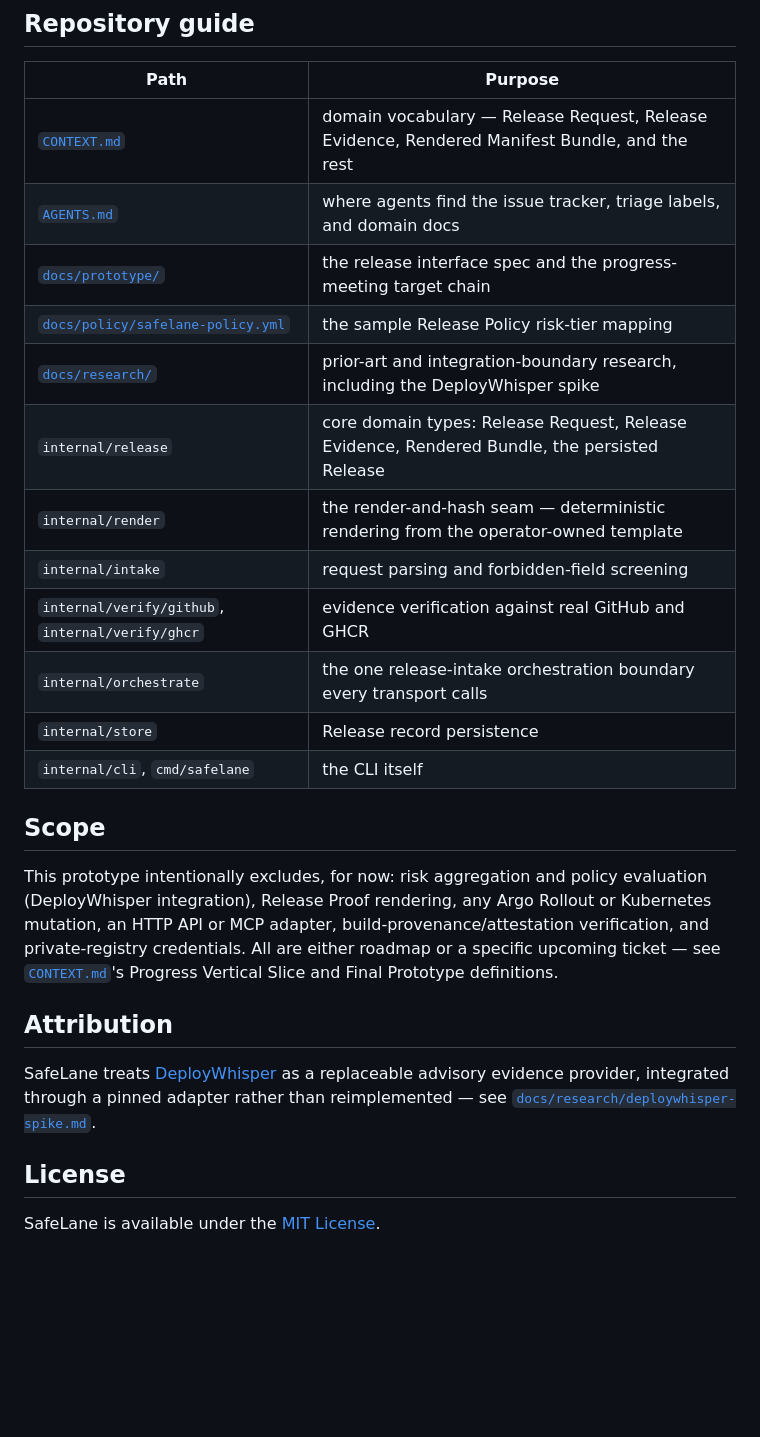
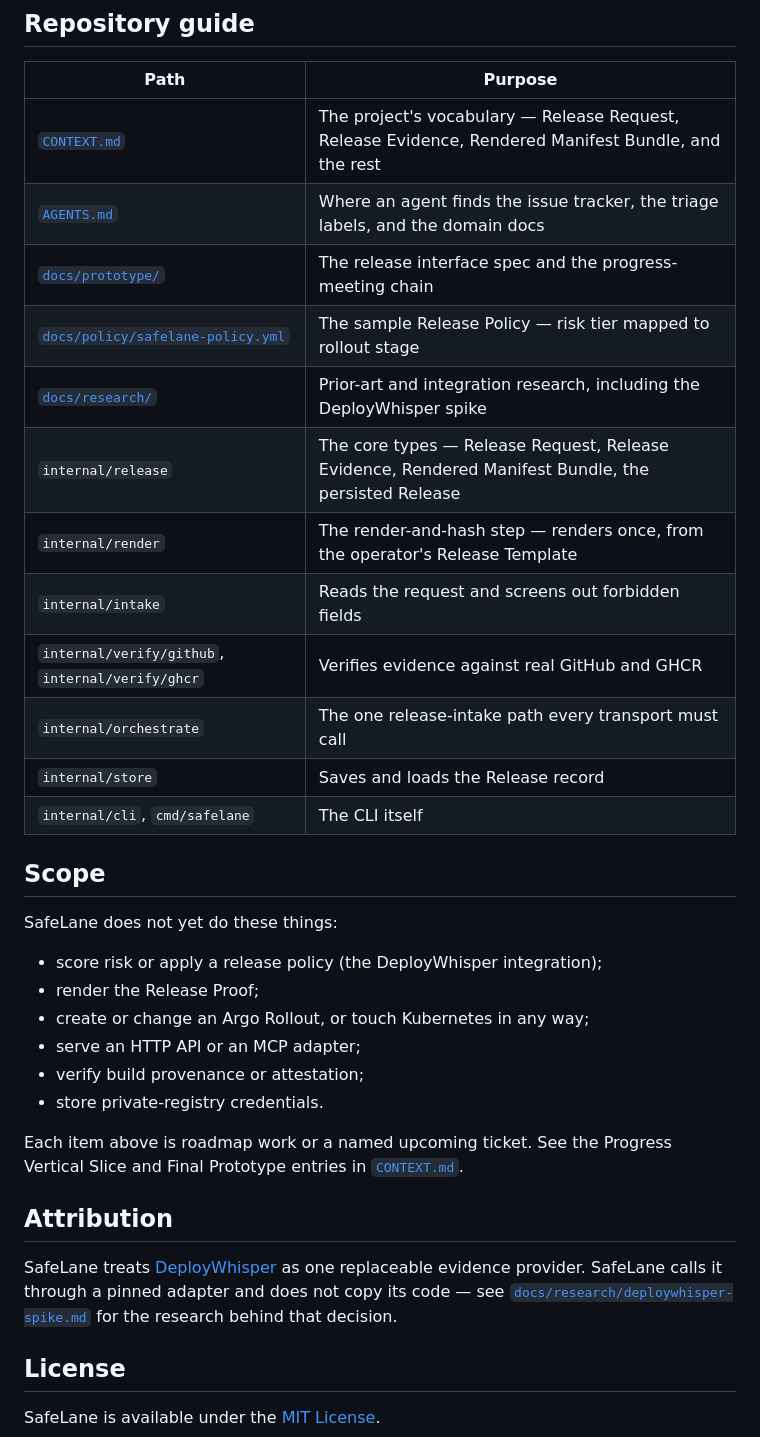
Before and after one commit to AndrewMaged814/safelane, a Markdown page: README.md, the part around one of its changes. Rendered like a GitHub page; blank space fills up the shorter version.

```diff
--- a/README.md
+++ b/README.md
@@ -122,32 +123,39 @@ Tracking the 12-step chain the team's progress demonstration needs (`docs/protot
 
 | Path | Purpose |
 | --- | --- |
-| [`CONTEXT.md`](CONTEXT.md) | domain vocabulary — Release Request, Release Evidence, Rendered Manifest Bundle, and the rest |
-| [`AGENTS.md`](AGENTS.md) | where agents find the issue tracker, triage labels, and domain docs |
-| [`docs/prototype/`](docs/prototype) | the release interface spec and the progress-meeting target chain |
-| [`docs/policy/safelane-policy.yml`](docs/policy/safelane-policy.yml) | the sample Release Policy risk-tier mapping |
-| [`docs/research/`](docs/research) | prior-art and integration-boundary research, including the DeployWhisper spike |
-| `internal/release` | core domain types: Release Request, Release Evidence, Rendered Bundle, the persisted Release |
-| `internal/render` | the render-and-hash seam — deterministic rendering from the operator-owned template |
-| `internal/intake` | request parsing and forbidden-field screening |
-| `internal/verify/github`, `internal/verify/ghcr` | evidence verification against real GitHub and GHCR |
-| `internal/orchestrate` | the one release-intake orchestration boundary every transport calls |
-| `internal/store` | Release record persistence |
-| `internal/cli`, `cmd/safelane` | the CLI itself |
+| [`CONTEXT.md`](CONTEXT.md) | The project's vocabulary — Release Request, Release Evidence, Rendered Manifest Bundle, and the rest |
+| [`AGENTS.md`](AGENTS.md) | Where an agent finds the issue tracker, the triage labels, and the domain docs |
+| [`docs/prototype/`](docs/prototype) | The release interface spec and the progress-meeting chain |
+| [`docs/policy/safelane-policy.yml`](docs/policy/safelane-policy.yml) | The sample Release Policy — risk tier mapped to rollout stage |
+| [`docs/research/`](docs/research) | Prior-art and integration research, including the DeployWhisper spike |
+| `internal/release` | The core types — Release Request, Release Evidence, Rendered Manifest Bundle, the persisted Release |
+| `internal/render` | The render-and-hash step — renders once, from the operator's Release Template |
+| `internal/intake` | Reads the request and screens out forbidden fields |
+| `internal/verify/github`, `internal/verify/ghcr` | Verifies evidence against real GitHub and GHCR |
+| `internal/orchestrate` | The one release-intake path every transport must call |
+| `internal/store` | Saves and loads the Release record |
+| `internal/cli`, `cmd/safelane` | The CLI itself |
 
 ## Scope
 
-This prototype intentionally excludes, for now: risk aggregation and policy evaluation (DeployWhisper
-integration), Release Proof rendering, any Argo Rollout or Kubernetes mutation, an HTTP API or MCP
-adapter, build-provenance/attestation verification, and private-registry credentials. All are either
-roadmap or a specific upcoming ticket — see [`CONTEXT.md`](CONTEXT.md)'s Progress Vertical Slice and
-Final Prototype definitions.
+SafeLane does not yet do these things:
+
+- score risk or apply a release policy (the DeployWhisper integration);
+- render the Release Proof;
+- create or change an Argo Rollout, or touch Kubernetes in any way;
+- serve an HTTP API or an MCP adapter;
+- verify build provenance or attestation;
+- store private-registry credentials.
+
+Each item above is roadmap work or a named upcoming ticket. See the Progress Vertical Slice and Final
+Prototype entries in [`CONTEXT.md`](CONTEXT.md).
 
 ## Attribution
 
-SafeLane treats [DeployWhisper](https://github.com/deploywhisper/deploywhisper) as a replaceable
-advisory evidence provider, integrated through a pinned adapter rather than reimplemented — see
-[`docs/research/deploywhisper-spike.md`](docs/research/deploywhisper-spike.md).
+SafeLane treats [DeployWhisper](https://github.com/deploywhisper/deploywhisper) as one replaceable
+evidence provider. SafeLane calls it through a pinned adapter and does not copy its code — see
+[`docs/research/deploywhisper-spike.md`](docs/research/deploywhisper-spike.md) for the research behind
+that decision.
 
 ## License
 
```
Also changed, not shown: other parts of README.md (+57 -56 lines).
